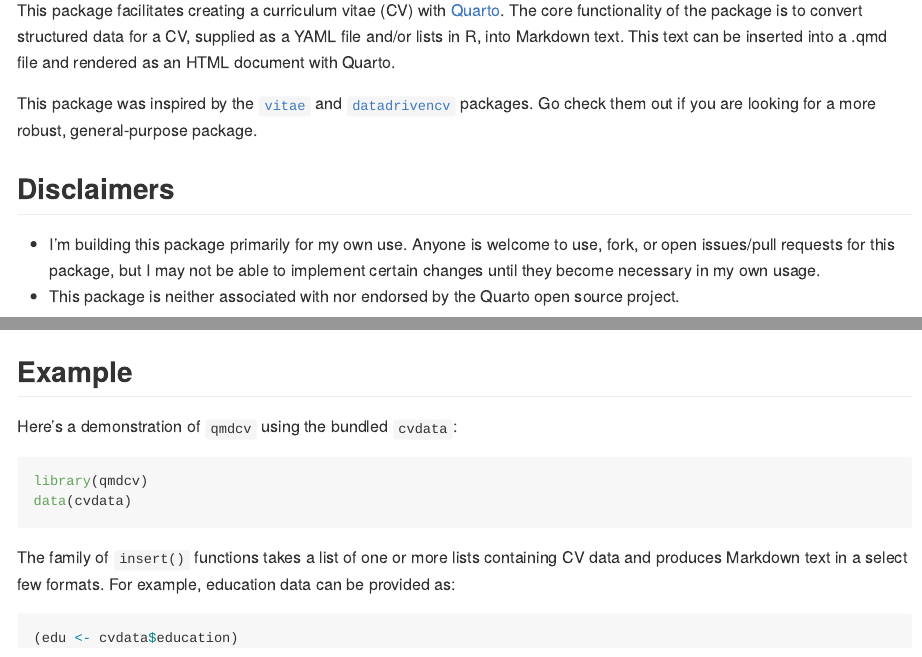
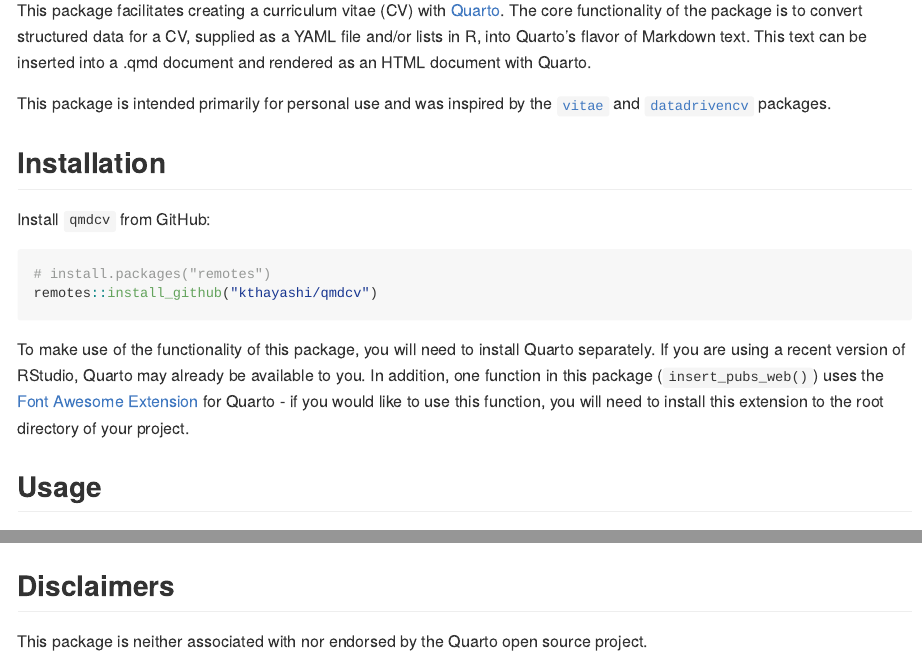
Before and after one commit to kthayashi/qmdcv, an R Markdown document (README.Rmd): the page in a window 1100 px wide, from 180 px down, and a second part further down, joined at a grey line. The pictures show the output file README.md that the author committed with the source, drawn offline in the style of GitHub; badge pictures from the web are left out.

Commit message:
Slightly simplify README

````diff
--- a/README.Rmd
+++ b/README.Rmd
@@ -22,31 +22,17 @@
 
 ## Overview
 
-This package facilitates creating a curriculum vitae (CV) with
-[Quarto](https://quarto.org/). The core functionality of the package is to
-convert structured data for a CV, supplied as a YAML file and/or lists in R,
-into Markdown text. This text can be inserted into a .qmd file and rendered as
-an HTML document with Quarto.
+This package facilitates creating a curriculum vitae (CV) with [Quarto](https://quarto.org/). The core functionality of the package is to convert structured data for a CV, supplied as a YAML file and/or lists in R, into Quarto's flavor of Markdown text. This text can be inserted into a .qmd document and rendered as an HTML document with Quarto.
 
-This package was inspired by the
-[`vitae`](https://github.com/mitchelloharawild/vitae/) and
-[`datadrivencv`](https://github.com/nstrayer/datadrivencv) packages. Go check
-them out if you are looking for a more robust, general-purpose package.
-
-## Disclaimers
-
-- I'm building this package primarily for my own use. Anyone is welcome to use,
-fork, or open issues/pull requests for this package, but I may not be able to
-implement certain changes until they become necessary in my own usage.
-- This package is neither associated with nor endorsed by the Quarto open source
-project.
+This package is intended primarily for personal use and was inspired by the [`vitae`](https://github.com/mitchelloharawild/vitae/) and [`datadrivencv`](https://github.com/nstrayer/datadrivencv) packages.
 
 ## Installation
 
-Install `qmdcv` from [GitHub](https://github.com/kthayashi/qmdcv) with:
+Install `qmdcv` from GitHub:
 
 ```{r eval=FALSE}
-# install.packages("devtools")
-devtools::install_github("kthayashi/qmdcv")
+# install.packages("remotes")
+remotes::install_github("kthayashi/qmdcv")
 ```
 
+To make use of the functionality of this package, you will need to install Quarto separately. If you are using a recent version of RStudio, Quarto may already be available to you. In addition, one function in this package (`insert_pubs_web()`) uses the [Font Awesome Extension](https://github.com/quarto-ext/fontawesome) for Quarto - if you would like to use this function, you will need to install this extension to the root directory of your project.
@@ -60,5 +39,5 @@
 
-## Example
+## Usage
 
 Here's a demonstration of `qmdcv` using the bundled `cvdata`:
 
@@ -95,0 +71,3 @@
+## Disclaimers
+
+This package is neither associated with nor endorsed by the Quarto open source project.
````
Also changed, not shown: README.md, README.Rmd (19 more changed lines), 1 other file.
